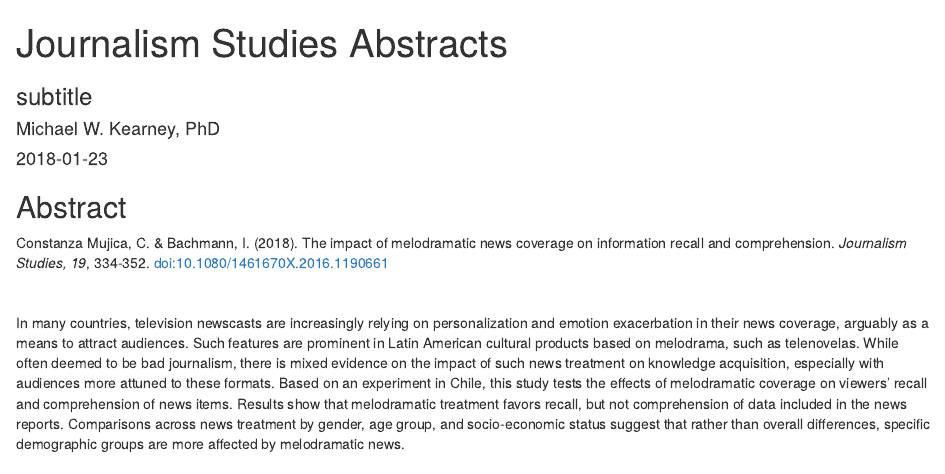
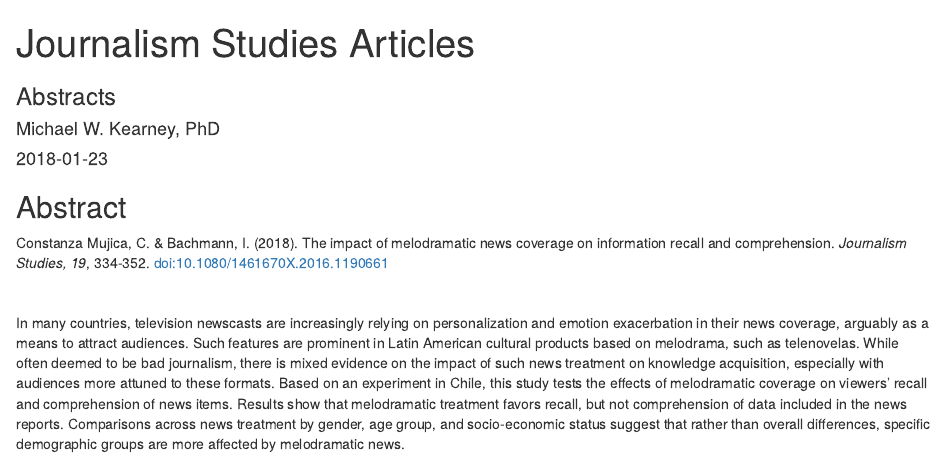
Before and after one commit to mkearney/JOURN_8006_Quant, an R Markdown document (slides/2-abstracts.Rmd): the page in a window 1100 px wide, from its top. Rendered offline with R 4.5, knitr and Pandoc, with nearby package versions; drawn as R Markdown's standard HTML page in place of the format the file asks for.

Commit message:
edited subtitle in abstracts slides

```diff
--- a/slides/2-abstracts.Rmd
+++ b/slides/2-abstracts.Rmd
@@ -1,6 +1,6 @@
 ---
-title: "Journalism Studies Abstracts"
-subtitle: "subtitle"
+title: "Journalism Studies Articles"
+subtitle: "Abstracts"
 date: "`r Sys.Date()`"
 author: "Michael W. Kearney, PhD"
 institute: |
```
Also changed, not shown: slides/2-abstracts.pdf.
